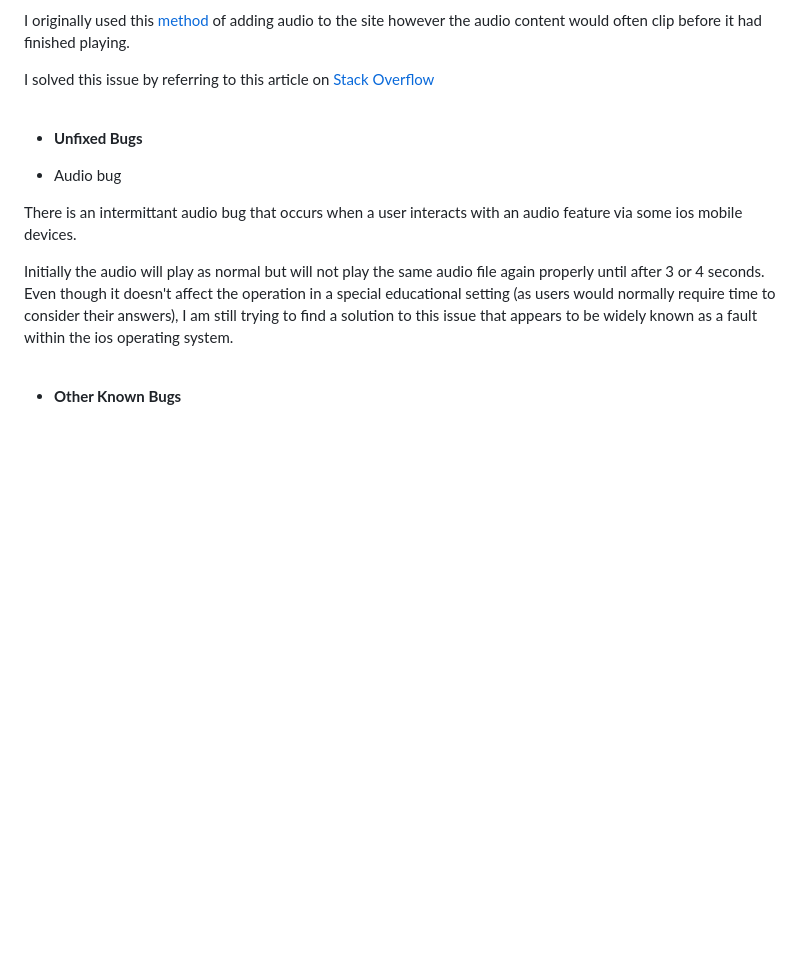
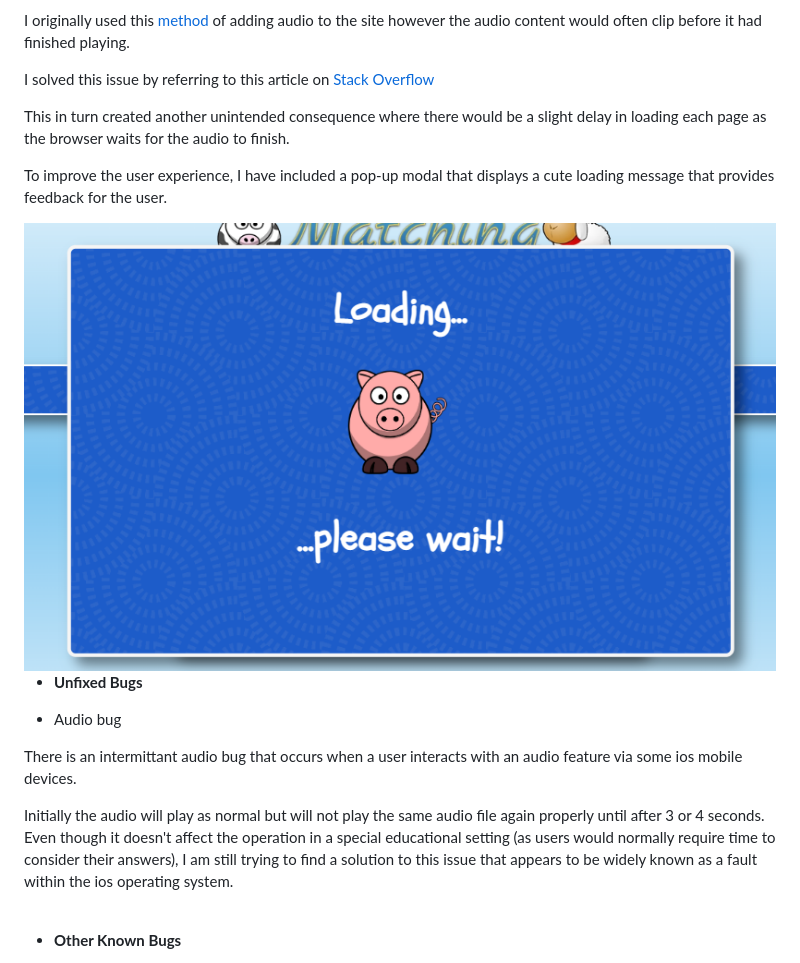
Before and after one commit to davidcalikes/Marvelous-Matching, a Markdown page: docs/README.md, the part around the change. Rendered like a GitHub page; pictures changed too: docs/readme_images/load_pig.png (added); blank space fills up the shorter version.

Commit message:
docs: Update bugfixes in README.md

```diff
--- a/docs/README.md
+++ b/docs/README.md
@@ -830,6 +830,12 @@ I originally used this [method](https://www.youtube.com/watch?v=VlwSz2dXK_8) of
 
 I solved this issue by referring to this article on [Stack Overflow](https://stackoverflow.com/questions/45330912/why-wont-my-button-play-my-sound-and-go-to-the-link)
 
+This in turn created another unintended consequence where there would be a slight delay in loading each page as the browser waits for the audio to finish.
+
+To improve the user experience, I have included a pop-up modal that displays a cute loading message that provides feedback for the user.
+
+<img src="./readme_images/load_pig.png">
+
 <br>
 
 - __Unfixed Bugs__
```
